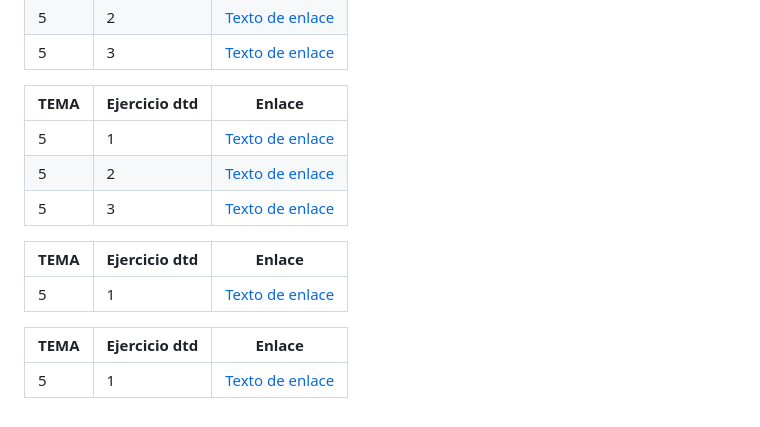
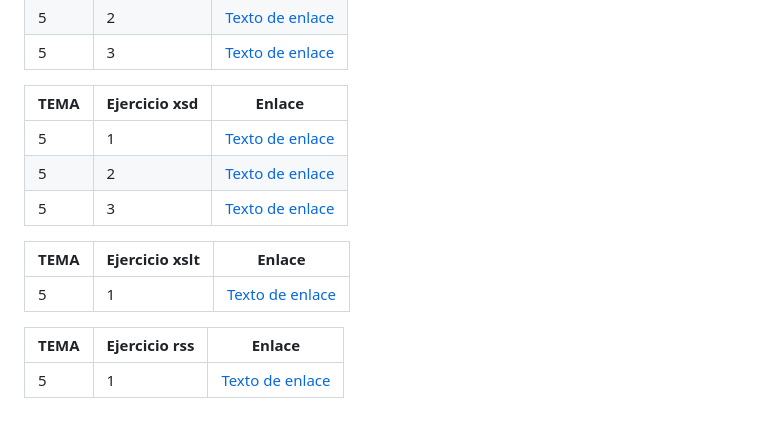
Before and after one commit to diegomanuelperezlara-debug/LLMM, a Markdown page: README.md, the part around the change. Rendered like a GitHub page.

```diff
--- a/README.md
+++ b/README.md
@@ -85,7 +85,7 @@
 
 
 
-| TEMA | Ejercicio dtd | Enlace |
+| TEMA | Ejercicio xsd | Enlace |
 | ---- | --------- | ------ |
 | 5    | 1         | [Texto de enlace](ejercicio1xsd.html) |
 | 5    | 2         | [Texto de enlace](ejercicio2xsd.html) |
@@ -93,12 +93,12 @@
 
 
 
-| TEMA | Ejercicio dtd | Enlace |
+| TEMA | Ejercicio xslt | Enlace |
 | ---- | --------- | ------ |
 | 5    | 1         | [Texto de enlace](ejercicio1xlst.html) |
 
 
 
-| TEMA | Ejercicio dtd | Enlace |
+| TEMA | Ejercicio rss | Enlace |
 | ---- | --------- | ------ |
 | 5    | 1         | [Texto de enlace](ejercicio1rss.html) |
```
